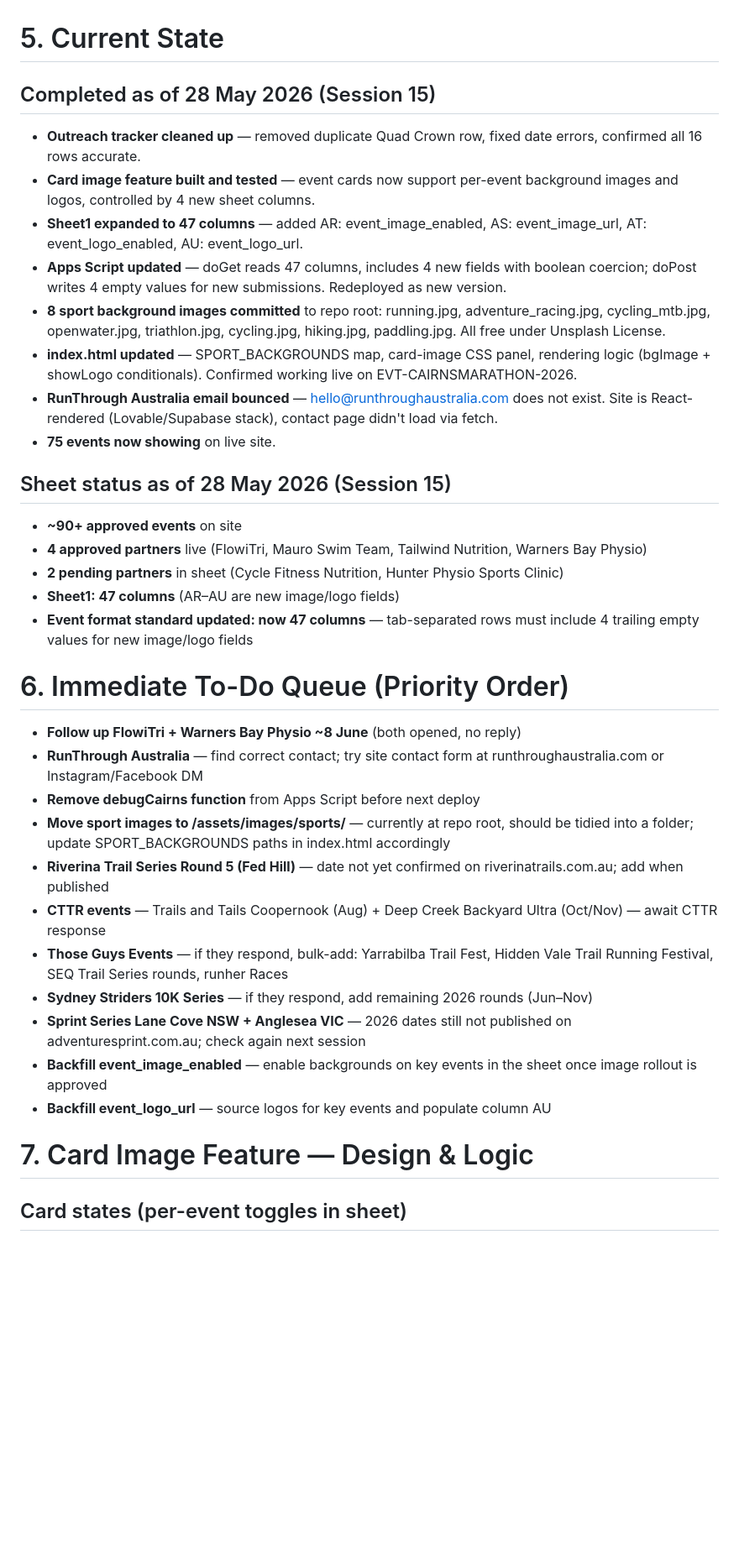
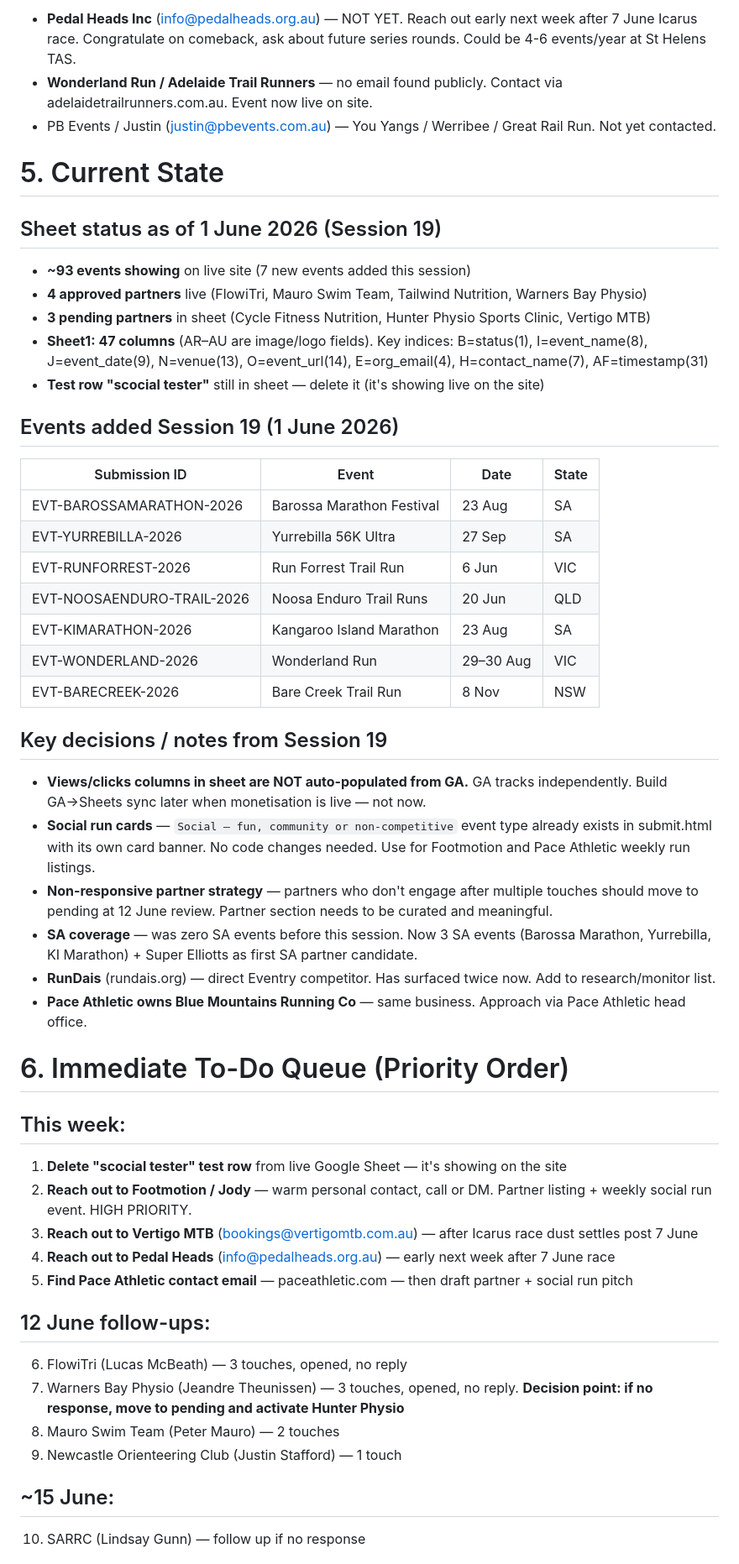
Before and after one commit to eventry-au/eventry, a Markdown page: EVENTRY-CONTEXT.md, the part around one of its changes. Shown at 84% size. GitHub-like rendering; blank space fills up the shorter version.

```diff
--- a/EVENTRY-CONTEXT.md
+++ b/EVENTRY-CONTEXT.md
@@ -55,40 +76,53 @@ index.html, event.html, organiser.html, about.html, submit.html, pricing.html, g
+- **Pedal Heads Inc** (info@pedalheads.org.au) — NOT YET. Reach out early next week after 7 June Icarus race. Congratulate on comeback, ask about future series rounds. Could be 4-6 events/year at St Helens TAS.
+- **Wonderland Run / Adelaide Trail Runners** — no email found publicly. Contact via adelaidetrailrunners.com.au. Event now live on site.
+- PB Events / Justin (justin@pbevents.com.au) — You Yangs / Werribee / Great Rail Run. Not yet contacted.
 
 # 5. Current State
 
-## Completed as of 28 May 2026 (Session 15)
+## Sheet status as of 1 June 2026 (Session 19)
 
-- **Outreach tracker cleaned up** — removed duplicate Quad Crown row, fixed date errors, confirmed all 16 rows accurate.
-- **Card image feature built and tested** — event cards now support per-event background images and logos, controlled by 4 new sheet columns.
-- **Sheet1 expanded to 47 columns** — added AR: event_image_enabled, AS: event_image_url, AT: event_logo_enabled, AU: event_logo_url.
-- **Apps Script updated** — doGet reads 47 columns, includes 4 new fields with boolean coercion; doPost writes 4 empty values for new submissions. Redeployed as new version.
-- **8 sport background images committed** to repo root: running.jpg, adventure_racing.jpg, cycling_mtb.jpg, openwater.jpg, triathlon.jpg, cycling.jpg, hiking.jpg, paddling.jpg. All free under Unsplash License.
-- **index.html updated** — SPORT_BACKGROUNDS map, card-image CSS panel, rendering logic (bgImage + showLogo conditionals). Confirmed working live on EVT-CAIRNSMARATHON-2026.
-- **RunThrough Australia email bounced** — hello@runthroughaustralia.com does not exist. Site is React-rendered (Lovable/Supabase stack), contact page didn't load via fetch.
-- **75 events now showing** on live site.
+- **~93 events showing** on live site (7 new events added this session)
+- **4 approved partners** live (FlowiTri, Mauro Swim Team, Tailwind Nutrition, Warners Bay Physio)
+- **3 pending partners** in sheet (Cycle Fitness Nutrition, Hunter Physio Sports Clinic, Vertigo MTB)
+- **Sheet1: 47 columns** (AR–AU are image/logo fields). Key indices: B=status(1), I=event_name(8), J=event_date(9), N=venue(13), O=event_url(14), E=org_email(4), H=contact_name(7), AF=timestamp(31)
+- **Test row "scocial tester"** still in sheet — delete it (it's showing live on the site)
 
-## Sheet status as of 28 May 2026 (Session 15)
+## Events added Session 19 (1 June 2026)
 
-- **~90+ approved events** on site
-- **4 approved partners** live (FlowiTri, Mauro Swim Team, Tailwind Nutrition, Warners Bay Physio)
-- **2 pending partners** in sheet (Cycle Fitness Nutrition, Hunter Physio Sports Clinic)
-- **Sheet1: 47 columns** (AR–AU are new image/logo fields)
-- **Event format standard updated: now 47 columns** — tab-separated rows must include 4 trailing empty values for new image/logo fields
+| Submission ID | Event | Date | State |
+|---|---|---|---|
+| EVT-BAROSSAMARATHON-2026 | Barossa Marathon Festival | 23 Aug | SA |
+| EVT-YURREBILLA-2026 | Yurrebilla 56K Ultra | 27 Sep | SA |
+| EVT-RUNFORREST-2026 | Run Forrest Trail Run | 6 Jun | VIC |
+| EVT-NOOSAENDURO-TRAIL-2026 | Noosa Enduro Trail Runs | 20 Jun | QLD |
+| EVT-KIMARATHON-2026 | Kangaroo Island Marathon | 23 Aug | SA |
+| EVT-WONDERLAND-2026 | Wonderland Run | 29–30 Aug | VIC |
+| EVT-BARECREEK-2026 | Bare Creek Trail Run | 8 Nov | NSW |
+
+## Key decisions / notes from Session 19
+
+- **Views/clicks columns in sheet are NOT auto-populated from GA.** GA tracks independently. Build GA→Sheets sync later when monetisation is live — not now.
+- **Social run cards** — `Social — fun, community or non-competitive` event type already exists in submit.html with its own card banner. No code changes needed. Use for Footmotion and Pace Athletic weekly run listings.
+- **Non-responsive partner strategy** — partners who don't engage after multiple touches should move to pending at 12 June review. Partner section needs to be curated and meaningful.
+- **SA coverage** — was zero SA events before this session. Now 3 SA events (Barossa Marathon, Yurrebilla, KI Marathon) + Super Elliotts as first SA partner candidate.
+- **RunDais** (rundais.org) — direct Eventry competitor. Has surfaced twice now. Add to research/monitor list.
+- **Pace Athletic owns Blue Mountains Running Co** — same business. Approach via Pace Athletic head office.
 
 # 6. Immediate To-Do Queue (Priority Order)
 
-- **Follow up FlowiTri + Warners Bay Physio ~8 June** (both opened, no reply)
-- **RunThrough Australia** — find correct contact; try site contact form at runthroughaustralia.com or Instagram/Facebook DM
-- **Remove debugCairns function** from Apps Script before next deploy
-- **Move sport images to /assets/images/sports/** — currently at repo root, should be tidied into a folder; update SPORT_BACKGROUNDS paths in index.html accordingly
-- **Riverina Trail Series Round 5 (Fed Hill)** — date not yet confirmed on riverinatrails.com.au; add when published
-- **CTTR events** — Trails and Tails Coopernook (Aug) + Deep Creek Backyard Ultra (Oct/Nov) — await CTTR response
-- **Those Guys Events** — if they respond, bulk-add: Yarrabilba Trail Fest, Hidden Vale Trail Running Festival, SEQ Trail Series rounds, runher Races
-- **Sydney Striders 10K Series** — if they respond, add remaining 2026 rounds (Jun–Nov)
-- **Sprint Series Lane Cove NSW + Anglesea VIC** — 2026 dates still not published on adventuresprint.com.au; check again next session
-- **Backfill event_image_enabled** — enable backgrounds on key events in the sheet once image rollout is approved
-- **Backfill event_logo_url** — source logos for key events and populate column AU
+## This week:
+1. **Delete "scocial tester" test row** from live Google Sheet — it's showing on the site
+2. **Reach out to Footmotion / Jody** — warm personal contact, call or DM. Partner listing + weekly social run event. HIGH PRIORITY.
+3. **Reach out to Vertigo MTB** (bookings@vertigomtb.com.au) — after Icarus race dust settles post 7 June
+4. **Reach out to Pedal Heads** (info@pedalheads.org.au) — early next week after 7 June race
+5. **Find Pace Athletic contact email** — paceathletic.com — then draft partner + social run pitch
 
-# 7. Card Image Feature — Design & Logic
+## 12 June follow-ups:
+6. FlowiTri (Lucas McBeath) — 3 touches, opened, no reply
+7. Warners Bay Physio (Jeandre Theunissen) — 3 touches, opened, no reply. **Decision point: if no response, move to pending and activate Hunter Physio**
+8. Mauro Swim Team (Peter Mauro) — 2 touches
+9. Newcastle Orienteering Club (Justin Stafford) — 1 touch
 
-## Card states (per-event toggles in sheet)
+## ~15 June:
+10. SARRC (Lindsay Gunn) — follow up if no response
 
```
Also changed, not shown: other parts of EVENTRY-CONTEXT.md (+225 -145 lines).
